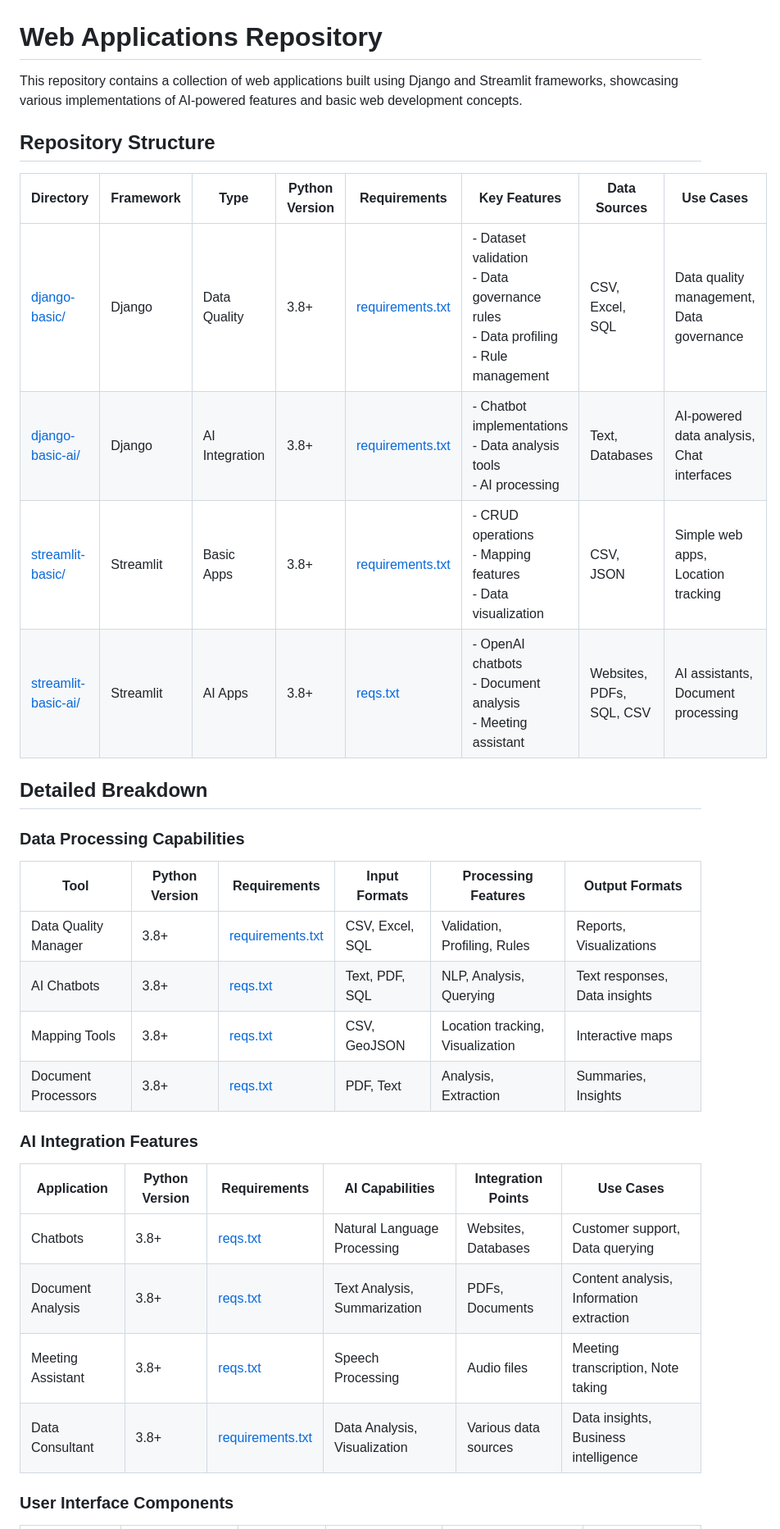
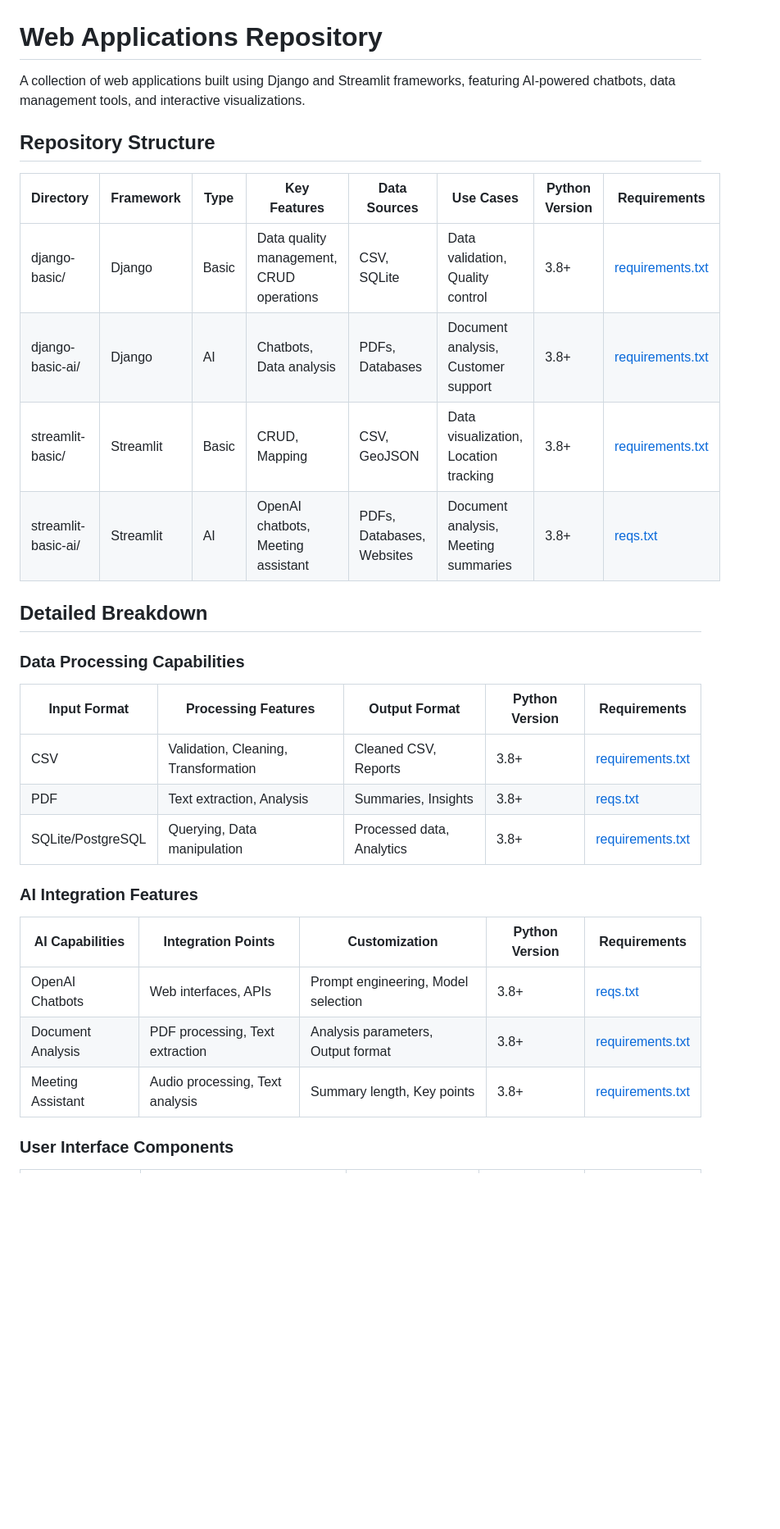
Before and after one commit to YavinOwens/Web_applications, a Markdown page: README.md, the part around one of its changes. Shown at 82% size. Rendered like a GitHub page; blank space fills up the shorter version.

Commit message:
Update README.md: Remove GitHub links and improve table structure

```diff
--- a/README.md
+++ b/README.md
@@ -1,35 +1,33 @@
 # Web Applications Repository
 
-This repository contains a collection of web applications built using Django and Streamlit frameworks, showcasing various implementations of AI-powered features and basic web development concepts.
+A collection of web applications built using Django and Streamlit frameworks, featuring AI-powered chatbots, data management tools, and interactive visualizations.
 
 ## Repository Structure
 
-| Directory | Framework | Type | Python Version | Requirements | Key Features | Data Sources | Use Cases |
-|-----------|-----------|------|----------------|--------------|-------------|--------------|-----------|
-| [django-basic/](django-basic/) | Django | Data Quality | 3.8+ | [requirements.txt](django-basic/django_data-quality/requirements.txt) | - Dataset validation<br>- Data governance rules<br>- Data profiling<br>- Rule management | CSV, Excel, SQL | Data quality management, Data governance |
-| [django-basic-ai/](django-basic-ai/) | Django | AI Integration | 3.8+ | [requirements.txt](django-basic-ai/django_data_ai_app/requirements.txt) | - Chatbot implementations<br>- Data analysis tools<br>- AI processing | Text, Databases | AI-powered data analysis, Chat interfaces |
-| [streamlit-basic/](streamlit-basic/) | Streamlit | Basic Apps | 3.8+ | [requirements.txt](streamlit-basic/CRUD_APP/requirements.txt) | - CRUD operations<br>- Mapping features<br>- Data visualization | CSV, JSON | Simple web apps, Location tracking |
-| [streamlit-basic-ai/](streamlit-basic-ai/) | Streamlit | AI Apps | 3.8+ | [reqs.txt](streamlit-basic-ai/Streamlit_openai_chatbots/root_app/reqs.txt) | - OpenAI chatbots<br>- Document analysis<br>- Meeting assistant | Websites, PDFs, SQL, CSV | AI assistants, Document processing |
+| Directory | Framework | Type | Key Features | Data Sources | Use Cases | Python Version | Requirements |
+|-----------|-----------|------|-------------|--------------|-----------|----------------|--------------|
+| django-basic/ | Django | Basic | Data quality management, CRUD operations | CSV, SQLite | Data validation, Quality control | 3.8+ | [requirements.txt](django-basic/django_data-quality/requirements.txt) |
+| django-basic-ai/ | Django | AI | Chatbots, Data analysis | PDFs, Databases | Document analysis, Customer support | 3.8+ | [requirements.txt](django-basic-ai/django_ai_chatbot/requirements.txt) |
+| streamlit-basic/ | Streamlit | Basic | CRUD, Mapping | CSV, GeoJSON | Data visualization, Location tracking | 3.8+ | [requirements.txt](streamlit-basic/streamlit_CRUD/requirements.txt) |
+| streamlit-basic-ai/ | Streamlit | AI | OpenAI chatbots, Meeting assistant | PDFs, Databases, Websites | Document analysis, Meeting summaries | 3.8+ | [reqs.txt](streamlit-basic-ai/Streamlit_openai_chatbots/root_app/reqs.txt) |
 
 ## Detailed Breakdown
 
 ### Data Processing Capabilities
 
-| Tool | Python Version | Requirements | Input Formats | Processing Features | Output Formats |
-|------|---------------|--------------|--------------|---------------------|----------------|
-| Data Quality Manager | 3.8+ | [requirements.txt](django-basic/django_data-quality/requirements.txt) | CSV, Excel, SQL | Validation, Profiling, Rules | Reports, Visualizations |
-| AI Chatbots | 3.8+ | [reqs.txt](streamlit-basic-ai/Streamlit_openai_chatbots/root_app/reqs.txt) | Text, PDF, SQL | NLP, Analysis, Querying | Text responses, Data insights |
-| Mapping Tools | 3.8+ | [reqs.txt](streamlit-basic/maps_app/root_app/reqs.txt) | CSV, GeoJSON | Location tracking, Visualization | Interactive maps |
-| Document Processors | 3.8+ | [reqs.txt](streamlit-basic-ai/Streamlit_openai_chatbots/open_ai_chatbot_talk_with_n_pdfs/reqs.txt) | PDF, Text | Analysis, Extraction | Summaries, Insights |
+| Input Format | Processing Features | Output Format | Python Version | Requirements |
+|--------------|---------------------|---------------|----------------|--------------|
+| CSV | Validation, Cleaning, Transformation | Cleaned CSV, Reports | 3.8+ | [requirements.txt](django-basic/django_data-quality/requirements.txt) |
+| PDF | Text extraction, Analysis | Summaries, Insights | 3.8+ | [reqs.txt](streamlit-basic-ai/Streamlit_openai_chatbots/root_app/reqs.txt) |
+| SQLite/PostgreSQL | Querying, Data manipulation | Processed data, Analytics | 3.8+ | [requirements.txt](django-basic-ai/django_ai_chatbot/requirements.txt) |
 
 ### AI Integration Features
 
-| Application | Python Version | Requirements | AI Capabilities | Integration Points | Use Cases |
-|------------|---------------|--------------|----------------|-------------------|-----------|
-| Chatbots | 3.8+ | [reqs.txt](streamlit-basic-ai/Streamlit_openai_chatbots/open_ai_chatbot_talk_with_website/reqs.txt) | Natural Language Processing | Websites, Databases | Customer support, Data querying |
-| Document Analysis | 3.8+ | [reqs.txt](streamlit-basic-ai/Streamlit_openai_chatbots/open_ai_chatbot_talk_with_n_pdfs/reqs.txt) | Text Analysis, Summarization | PDFs, Documents | Content analysis, Information extraction |
-| Meeting Assistant | 3.8+ | [reqs.txt](streamlit-basic-ai/meeting_assistant/reqs.txt) | Speech Processing | Audio files | Meeting transcription, Note taking |
-| Data Consultant | 3.8+ | [requirements.txt](streamlit-basic-ai/Gen_ai_data_consultant/requirments/requirements.txt) | Data Analysis, Visualization | Various data sources | Data insights, Business intelligence |
+| AI Capabilities | Integration Points | Customization | Python Version | Requirements |
+|----------------|-------------------|---------------|----------------|--------------|
+| OpenAI Chatbots | Web interfaces, APIs | Prompt engineering, Model selection | 3.8+ | [reqs.txt](streamlit-basic-ai/Streamlit_openai_chatbots/root_app/reqs.txt) |
+| Document Analysis | PDF processing, Text extraction | Analysis parameters, Output format | 3.8+ | [requirements.txt](django-basic-ai/django_ai_chatbot/requirements.txt) |
+| Meeting Assistant | Audio processing, Text analysis | Summary length, Key points | 3.8+ | [requirements.txt](streamlit-basic-ai/meeting_assistant/requirements.txt) |
 
 ### User Interface Components
 
```
Also changed, not shown: other parts of README.md (+8 -12 lines).
